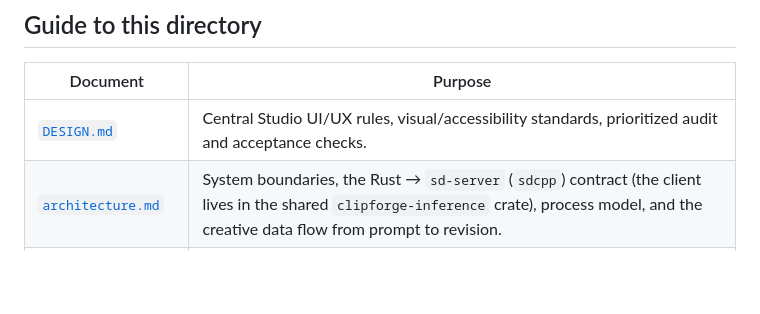
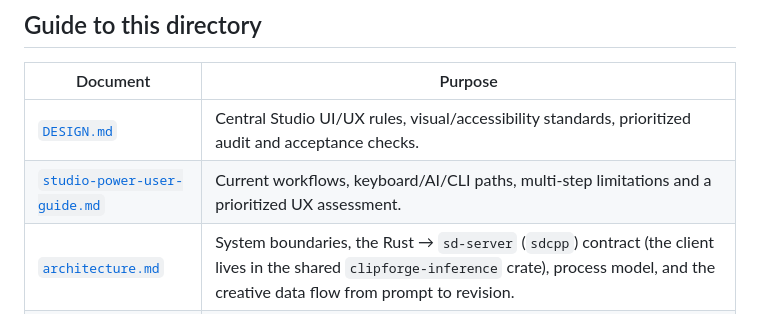
Before and after one commit to StanZap/storyfella-project, a Markdown page: docs/README.md, the part around the change. GitHub-like rendering; blank space fills up the shorter version.

Commit message:
Document Studio power-user workflows and remaining UX gaps

```diff
--- a/docs/README.md
+++ b/docs/README.md
@@ -13,6 +13,7 @@ current product code.
 | Document | Purpose |
 | --- | --- |
 | [`DESIGN.md`](../DESIGN.md) | Central Studio UI/UX rules, visual/accessibility standards, prioritized audit and acceptance checks. |
+| [`studio-power-user-guide.md`](studio-power-user-guide.md) | Current workflows, keyboard/AI/CLI paths, multi-step limitations and a prioritized UX assessment. |
 | [`architecture.md`](architecture.md) | System boundaries, the Rust → `sd-server` (`sdcpp`) contract (the client lives in the shared `clipforge-inference` crate), process model, and the creative data flow from prompt to revision. |
 | [`development.md`](development.md) | Prerequisites, build/run/test commands (including end-to-end plans), configuration, and troubleshooting. |
 | [`api-slice-1.md`](api-slice-1.md) | The artifact registry, the typed operation/pipeline layer, and the `svs` CLI — the vocabulary shared by the CLI and the canvas. |
```
Also changed, not shown: DESIGN.md (+2 -0 lines), docs/studio-power-user-guide.md (added, +593 -0 lines).
